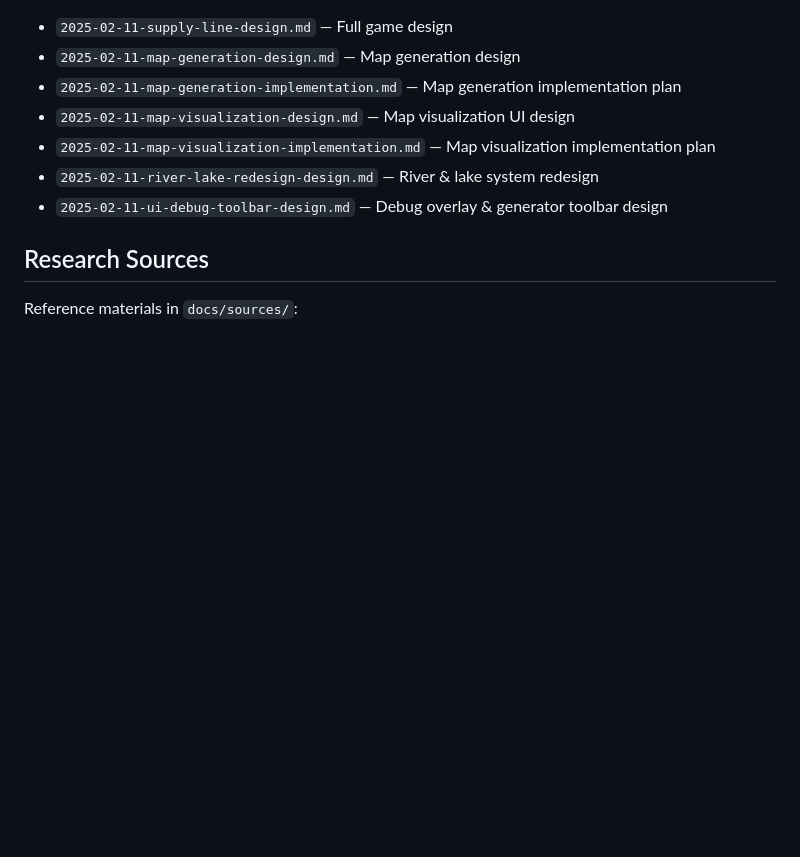
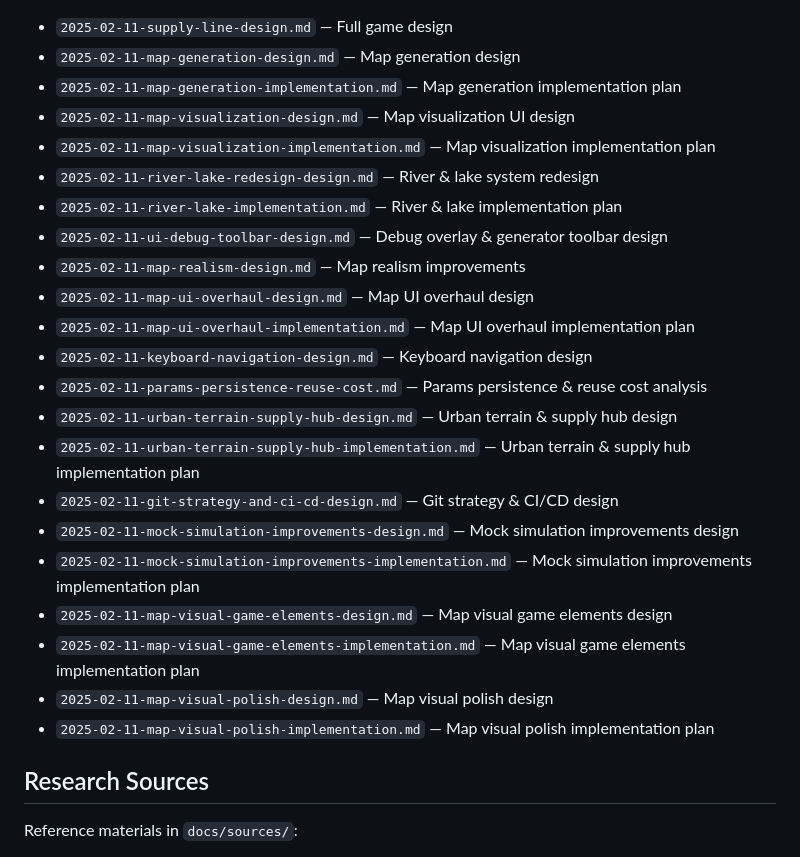
Before and after one commit to andreadicagno/warfare-logistics, a Markdown page: CLAUDE.md, the part around one of its changes. Rendered like a GitHub page; blank space fills up the shorter version.

```diff
--- a/CLAUDE.md
+++ b/CLAUDE.md
@@ -153,7 +168,22 @@ All in `docs/plans/`:
 - `2025-02-11-map-visualization-design.md` — Map visualization UI design
 - `2025-02-11-map-visualization-implementation.md` — Map visualization implementation plan
 - `2025-02-11-river-lake-redesign-design.md` — River & lake system redesign
+- `2025-02-11-river-lake-implementation.md` — River & lake implementation plan
 - `2025-02-11-ui-debug-toolbar-design.md` — Debug overlay & generator toolbar design
+- `2025-02-11-map-realism-design.md` — Map realism improvements
+- `2025-02-11-map-ui-overhaul-design.md` — Map UI overhaul design
+- `2025-02-11-map-ui-overhaul-implementation.md` — Map UI overhaul implementation plan
+- `2025-02-11-keyboard-navigation-design.md` — Keyboard navigation design
+- `2025-02-11-params-persistence-reuse-cost.md` — Params persistence & reuse cost analysis
+- `2025-02-11-urban-terrain-supply-hub-design.md` — Urban terrain & supply hub design
+- `2025-02-11-urban-terrain-supply-hub-implementation.md` — Urban terrain & supply hub implementation plan
+- `2025-02-11-git-strategy-and-ci-cd-design.md` — Git strategy & CI/CD design
+- `2025-02-11-mock-simulation-improvements-design.md` — Mock simulation improvements design
+- `2025-02-11-mock-simulation-improvements-implementation.md` — Mock simulation improvements implementation plan
+- `2025-02-11-map-visual-game-elements-design.md` — Map visual game elements design
+- `2025-02-11-map-visual-game-elements-implementation.md` — Map visual game elements implementation plan
+- `2025-02-11-map-visual-polish-design.md` — Map visual polish design
+- `2025-02-11-map-visual-polish-implementation.md` — Map visual polish implementation plan
 
 ## Research Sources
 
```
Also changed, not shown: other parts of CLAUDE.md (+35 -20 lines).
